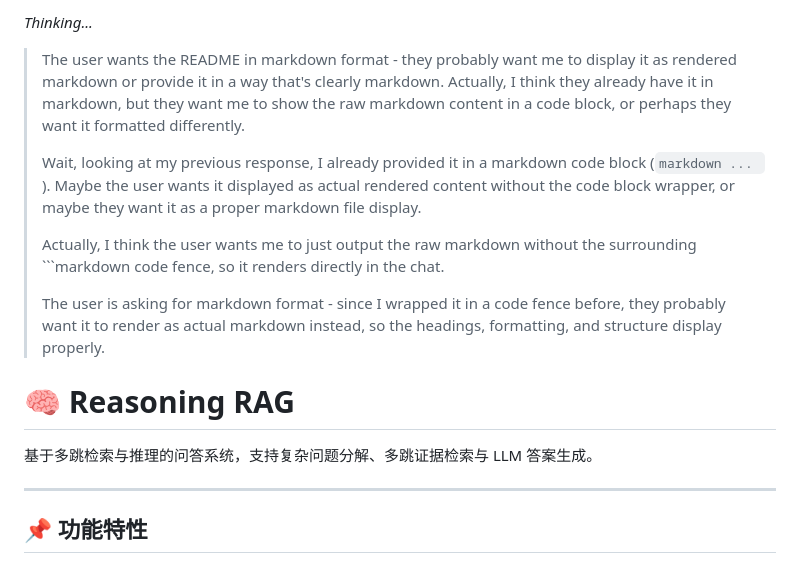
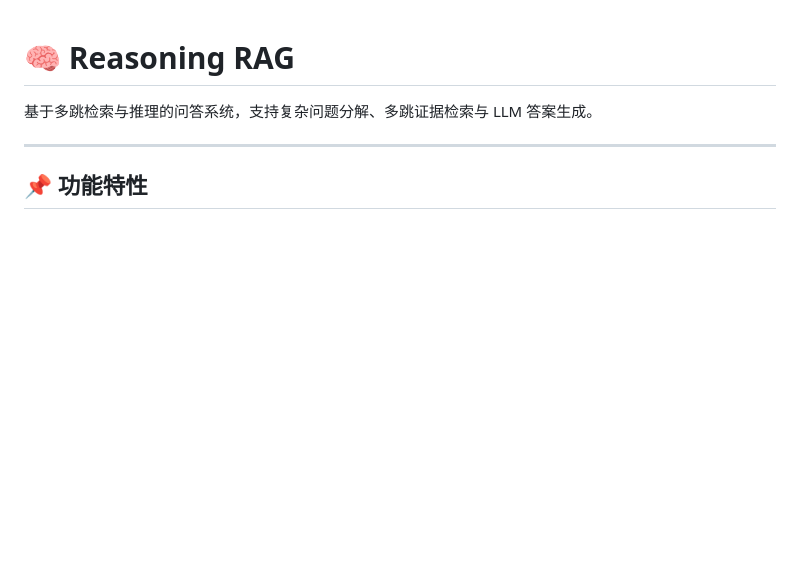
Before and after one commit to cbr-ine/RAG-FYP, a Markdown page: README.md, the part around the change. GitHub-like rendering; blank space fills up the shorter version.

````diff
--- a/README.md
+++ b/README.md
@@ -1,13 +1,3 @@
-*Thinking...*
-
-> The user wants the README in markdown format - they probably want me to display it as rendered markdown or provide it in a way that's clearly markdown. Actually, I think they already have it in markdown, but they want me to show the raw markdown content in a code block, or perhaps they want it formatted differently.
->
-> Wait, looking at my previous response, I already provided it in a markdown code block (```markdown ... ```). Maybe the user wants it displayed as actual rendered content without the code block wrapper, or maybe they want it as a proper markdown file display.
->
-> Actually, I think the user wants me to just output the raw markdown without the surrounding ```markdown code fence, so it renders directly in the chat.
->
-> The user is asking for markdown format - since I wrapped it in a code fence before, they probably want it to render as actual markdown instead, so the headings, formatting, and structure display properly.
-
 # 🧠 Reasoning RAG
 
 基于多跳检索与推理的问答系统，支持复杂问题分解、多跳证据检索与 LLM 答案生成。
````
